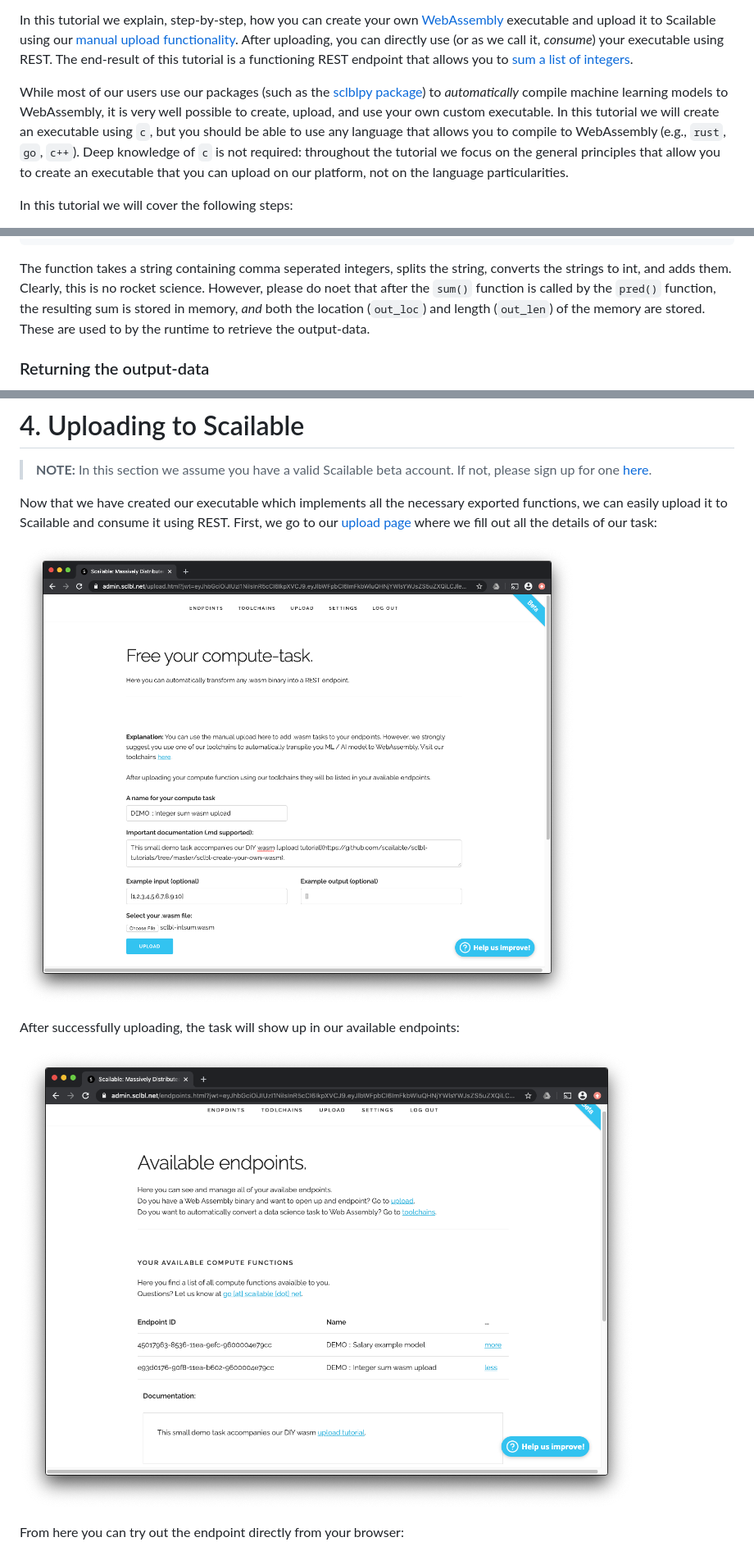
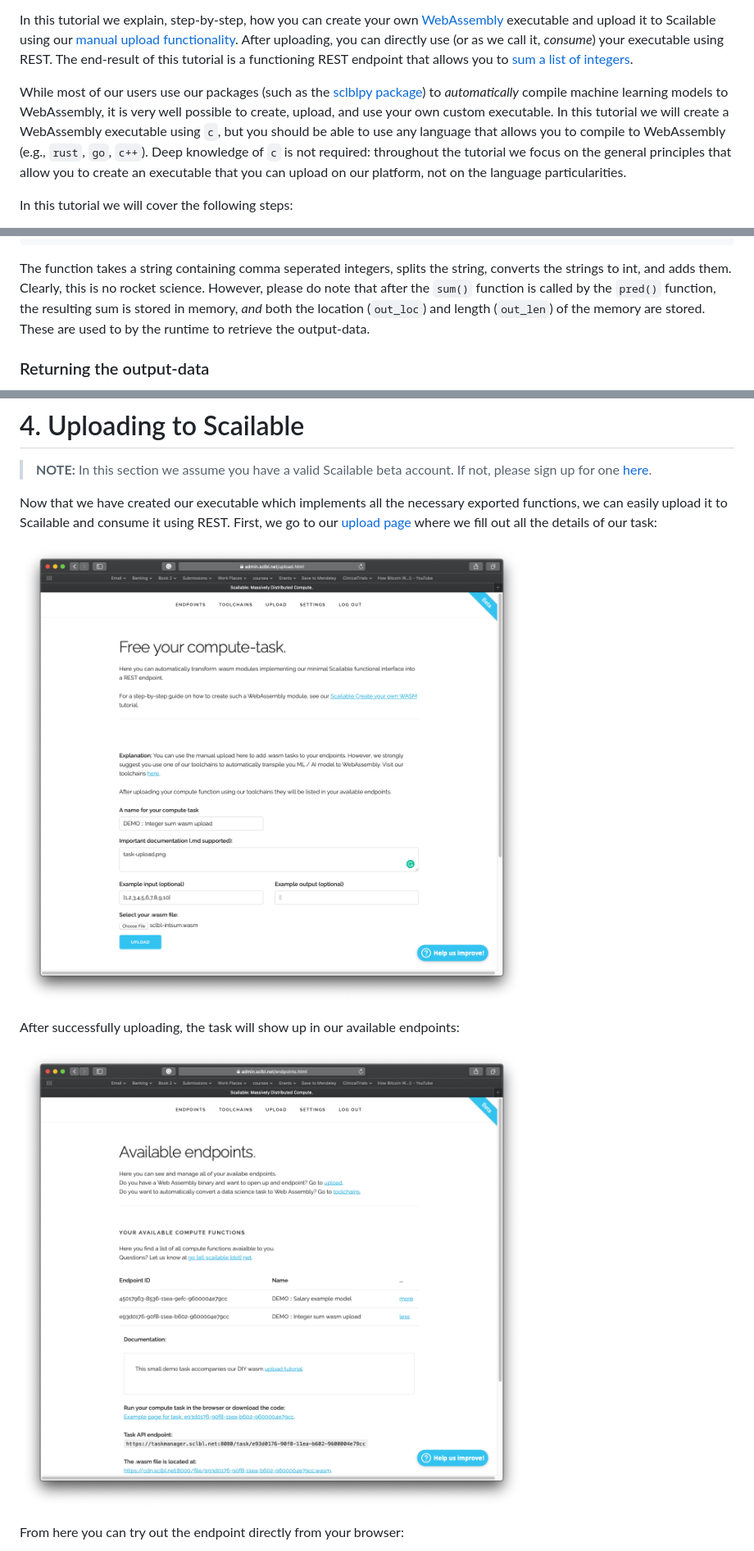
Before and after one commit to scailable/sclbl-tutorials, a Markdown page: sclbl-create-your-own-wasm/README.md, 3 parts joined by grey strips. Shown at 82% size. GitHub-like rendering; pictures changed too: sclbl-create-your-own-wasm/resources/images/task-endpoint.png, sclbl-create-your-own-wasm/resources/images/task-upload.png.

````diff
--- a/sclbl-create-your-own-wasm/README.md
+++ b/sclbl-create-your-own-wasm/README.md
@@ -3,7 +3,7 @@
 
 In this tutorial we explain, step-by-step, how you can create your own [WebAssembly](https://webassembly.org) executable and upload it to Scailable using our [manual upload functionality](https://admin.sclbl.net/upload.html). After uploading, you can directly use (or as we call it, *consume*) your executable using REST. The end-result of this tutorial is a functioning REST endpoint that allows you to [sum a list of integers](https://admin.sclbl.net/run.html?cfid=e93d0176-90f8-11ea-b602-9600004e79cc&exin=%5B1,2,3,4,5,6,7,8,9,10%5D).
 
-While most of our users use our packages (such as the [sclblpy package](https://pypi.org/project/sclblpy/)) to *automatically* compile machine learning models to WebAssembly, it is very well possible to create, upload, and use your own custom executable. In this tutorial we will create an executable using `c`, but you should be able to use any language that allows you to compile to WebAssembly (e.g., `rust`, `go`, `c++`). Deep knowledge of `c` is not required: throughout the tutorial we focus on the general principles that allow you to create an executable that you can upload on our platform, not on the language particularities.
+While most of our users use our packages (such as the [sclblpy package](https://pypi.org/project/sclblpy/)) to *automatically* compile machine learning models to WebAssembly, it is very well possible to create, upload, and use your own custom executable. In this tutorial we will create a WebAssembly executable using `c`, but you should be able to use any language that allows you to compile to WebAssembly (e.g., `rust`, `go`, `c++`). Deep knowledge of `c` is not required: throughout the tutorial we focus on the general principles that allow you to create an executable that you can upload on our platform, not on the language particularities.
 
 In this tutorial we will cover the following steps:
 
@@ -261,7 +263,7 @@ int sum(const char *str) {
 }
 ```
 
-The function takes a string containing comma seperated integers, splits the string, converts the strings to int, and adds them. Clearly, this is no rocket science. However, please do noet that after the `sum()` function is called by the `pred()` function, the resulting sum is stored in memory, *and* both the location (`out_loc`) and length (`out_len`) of the memory are stored. These are used to by the runtime to retrieve the output-data.
+The function takes a string containing comma seperated integers, splits the string, converts the strings to int, and adds them. Clearly, this is no rocket science. However, please do note that after the `sum()` function is called by the `pred()` function, the resulting sum is stored in memory, *and* both the location (`out_loc`) and length (`out_len`) of the memory are stored. These are used to by the runtime to retrieve the output-data.
 
 ### Returning the output-data
 Again, as [explained above](#get_out_len), the runtime will ask the executable for the location and size of the output-data. This is implemented using two simple functions:
````
Also changed, not shown: other parts of sclbl-create-your-own-wasm/README.md (+42 -38 lines), sclbl-101-getting-started/README.md (+1 -1 lines), sclbl-create-your-own-wasm/source/README.md (added, +11 -0 lines), sclbl-create-your-own-wasm/resources/images/task-run-codecurl.png, sclbl-create-your-own-wasm/resources/images/task-run-curl.png, sclbl-create-your-own-wasm/resources/images/task-run.png, 1 other file.
